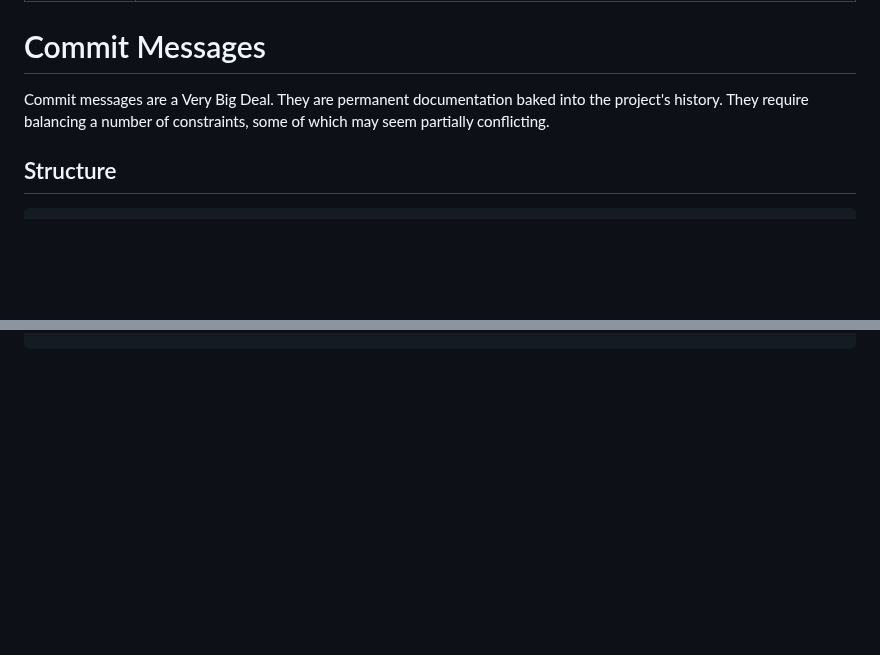
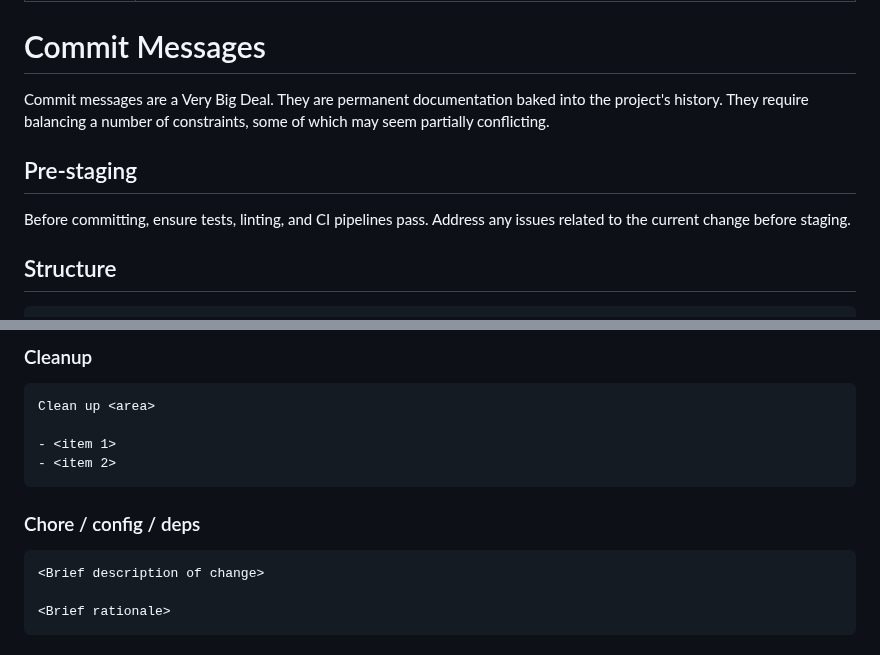
Before and after one commit to doolin/dave-skills, a Markdown page: skills/commit-message/SKILL.md, 2 parts joined by grey strips. GitHub-like rendering; blank space fills up the shorter version.

````diff
--- a/skills/commit-message/SKILL.md
+++ b/skills/commit-message/SKILL.md
@@ -9,6 +9,11 @@ Commit messages are a Very Big Deal. They are permanent documentation
 baked into the project's history. They require balancing a number of
 constraints, some of which may seem partially conflicting.
 
+## Pre-staging
+
+Before committing, ensure tests, linting, and CI pipelines pass.
+Address any issues related to the current change before staging.
+
 ## Structure
 
 ```text
@@ -62,0 +108,17 @@ test: Cover edge case in rate limiter
+### Cleanup
+
+```text
+Clean up <area>
+
+- <item 1>
+- <item 2>
+```
+
+### Chore / config / deps
+
+```text
+<Brief description of change>
+
+<Brief rationale>
+```
+
````
Also changed, not shown: other parts of skills/commit-message/SKILL.md (+65 -14 lines).
